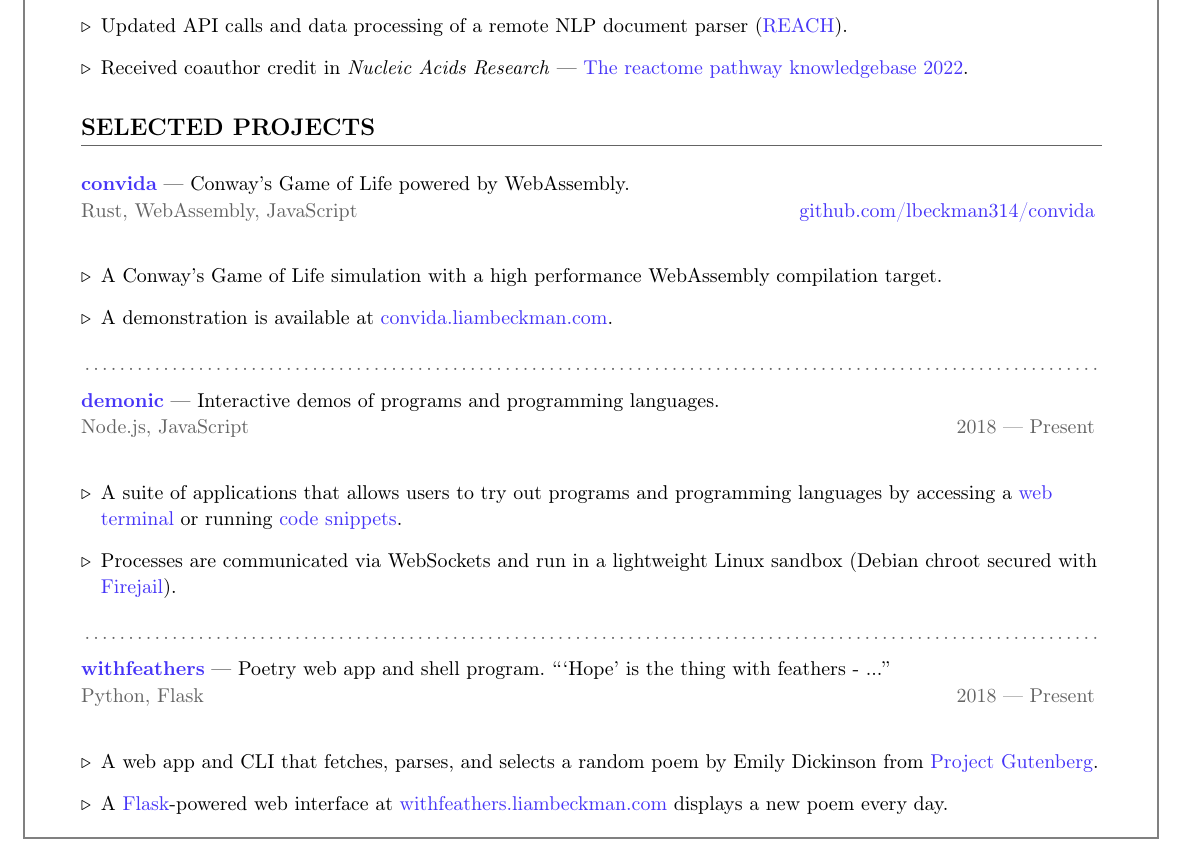
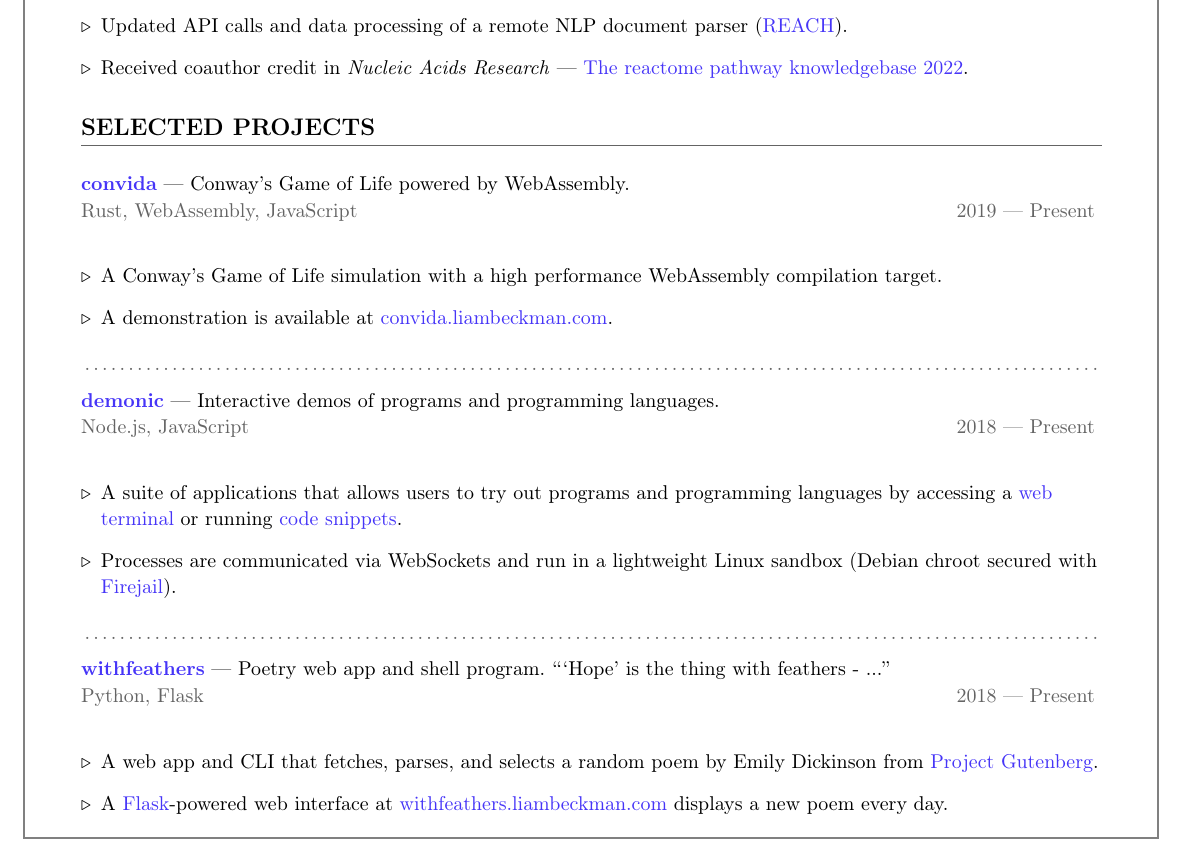
Before and after one commit to lbeckman314/resume, a LaTeX CV (src/resume-liam-beckman.tex, which reads src/include/convida.tex): part of page 1 of 2, cut so that both start at the same text. Compiled offline with pdfLaTeX.

Commit message:
Update 'src/include/convida.tex'

```diff
--- a/src/include/convida.tex
+++ b/src/include/convida.tex
@@ -2,8 +2,7 @@
 {\link{https://convida.liambeckman.com/}{convida}}
 {Conway's Game of Life powered by WebAssembly.}
 {Rust, WebAssembly, JavaScript}
-{\link{https://github.com/lbeckman314/convida}{github.com/lbeckman314/convida}}
-
+{2019 --- Present}
 
 \begin{itemize}[label=$\triangleright$]
     \item A Conway's Game of Life simulation with a high performance WebAssembly compilation target.
```
